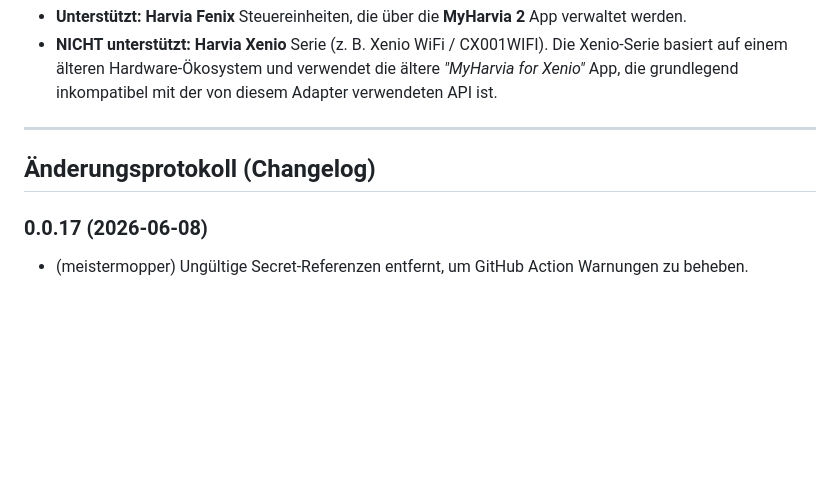
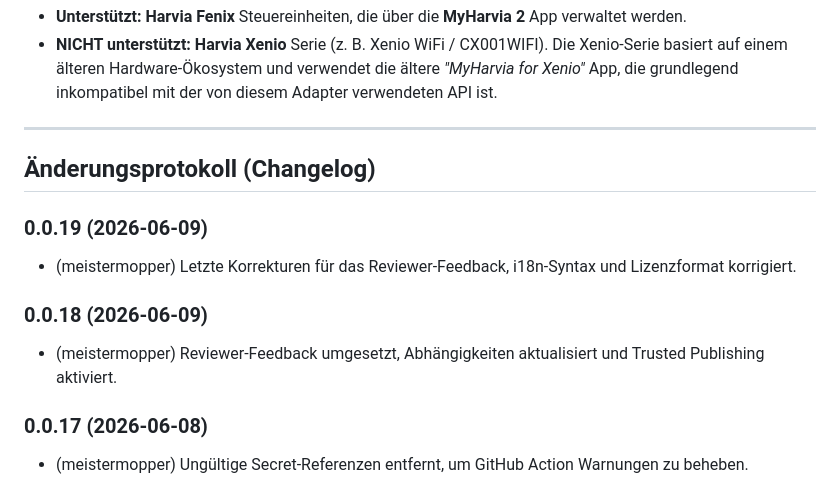
Before and after one commit to meistermopper/iobroker.harvia-fenix, a Markdown page: README_de.md, the part around the change. Rendered like a GitHub page; blank space fills up the shorter version.

```diff
--- a/README_de.md
+++ b/README_de.md
@@ -78,6 +78,12 @@ Der Adapter bildet die Cloud-Zustände Ihrer Sauna in strukturierten ioBroker-Da
 ---
 
 ## Änderungsprotokoll (Changelog)
+### 0.0.19 (2026-06-09)
+* (meistermopper) Letzte Korrekturen für das Reviewer-Feedback, i18n-Syntax und Lizenzformat korrigiert.
+
+### 0.0.18 (2026-06-09)
+* (meistermopper) Reviewer-Feedback umgesetzt, Abhängigkeiten aktualisiert und Trusted Publishing aktiviert.
+
 ### 0.0.17 (2026-06-08)
 * (meistermopper) Ungültige Secret-Referenzen entfernt, um GitHub Action Warnungen zu beheben.
 
```
Also changed, not shown: README.md (+6 -0 lines).
